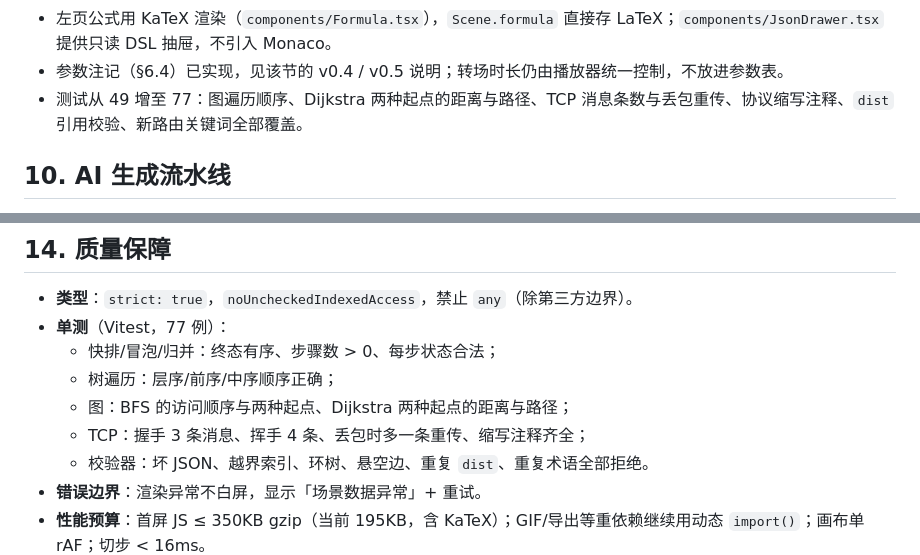
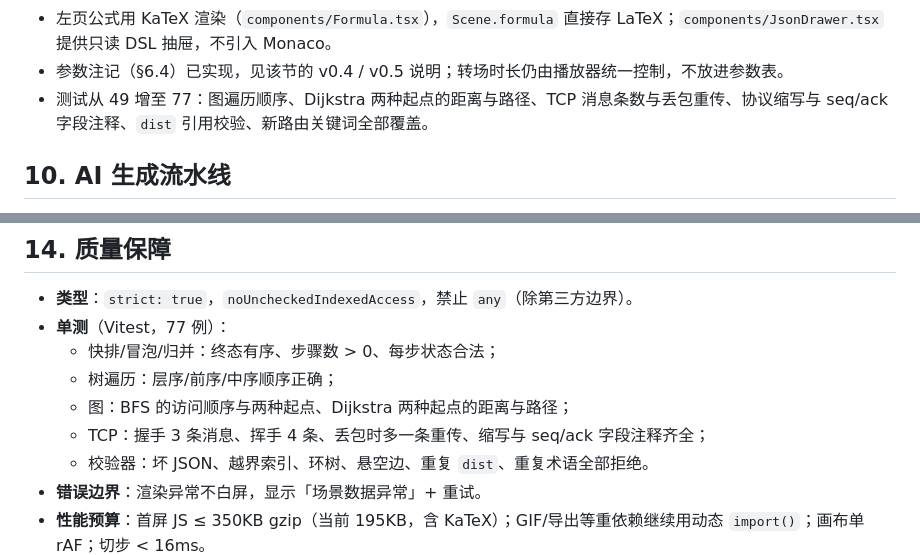
Before and after one commit to Hyas-spec/AlgoViz-Studio, a Markdown page: docs/01-项目设计书.md, 2 parts joined by grey strips. Drawn GitHub-style.

```diff
--- a/docs/01-项目设计书.md
+++ b/docs/01-项目设计书.md
@@ -403,7 +403,7 @@ interface SequenceState {
 - 图版渲染：`figure/graph.ts` 环形布局 + 二次曲线边 + 边权标注 + 最短路高亮；`figure/sequence.ts` 泳道 + 消息箭头 + 丢包虚线 + 底部状态注记。两者共用 `figure/strip.ts` 的游标条。
 - 左页公式用 KaTeX 渲染（`components/Formula.tsx`），`Scene.formula` 直接存 LaTeX；`components/JsonDrawer.tsx` 提供只读 DSL 抽屉，不引入 Monaco。
 - 参数注记（§6.4）已实现，见该节的 v0.4 / v0.5 说明；转场时长仍由播放器统一控制，不放进参数表。
-- 测试从 49 增至 77：图遍历顺序、Dijkstra 两种起点的距离与路径、TCP 消息条数与丢包重传、协议缩写注释、`dist` 引用校验、新路由关键词全部覆盖。
+- 测试从 49 增至 77：图遍历顺序、Dijkstra 两种起点的距离与路径、TCP 消息条数与丢包重传、协议缩写与 seq/ack 字段注释、`dist` 引用校验、新路由关键词全部覆盖。
 
 ## 10. AI 生成流水线
 
@@ -458,7 +458,7 @@ interface SequenceState {
   - 快排/冒泡/归并：终态有序、步骤数 > 0、每步状态合法；
   - 树遍历：层序/前序/中序顺序正确；
   - 图：BFS 的访问顺序与两种起点、Dijkstra 两种起点的距离与路径；
-  - TCP：握手 3 条消息、挥手 4 条、丢包时多一条重传、缩写注释齐全；
+  - TCP：握手 3 条消息、挥手 4 条、丢包时多一条重传、缩写与 seq/ack 字段注释齐全；
   - 校验器：坏 JSON、越界索引、环树、悬空边、重复 `dist`、重复术语全部拒绝。
 - **错误边界**：渲染异常不白屏，显示「场景数据异常」+ 重试。
 - **性能预算**：首屏 JS ≤ 350KB gzip（当前 195KB，含 KaTeX）；GIF/导出等重依赖继续用动态 `import()`；画布单 rAF；切步 < 16ms。
```
Also changed, not shown: other parts of docs/01-项目设计书.md (+3 -3 lines), README.md (+6 -6 lines), docs/00-操作流程.md (+2 -2 lines), mockups/v5-handshake.png.
